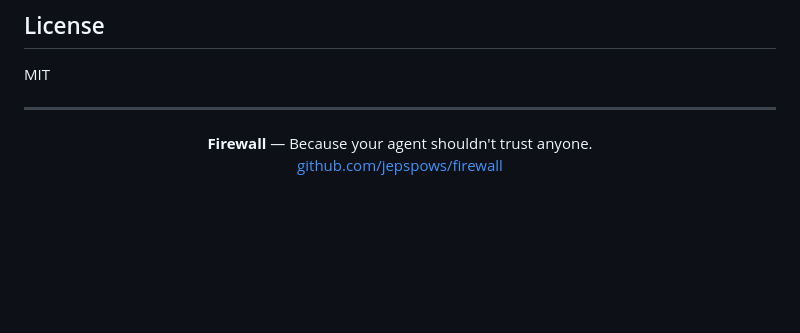
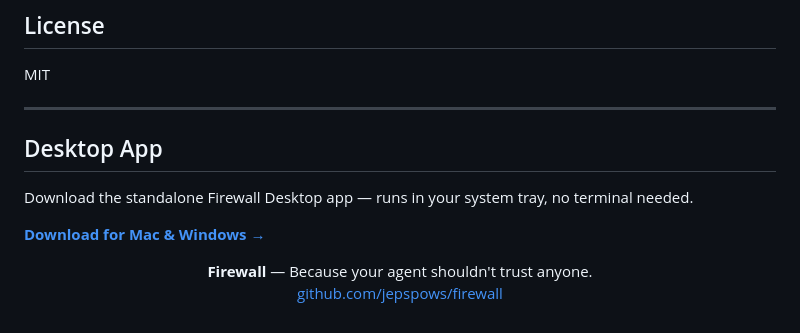
Before and after one commit to jepspows/firewall, a Markdown page: README.md, the part around the change. Drawn GitHub-style; blank space fills up the shorter version.

Commit message:
docs: add Desktop App download link

```diff
--- a/README.md
+++ b/README.md
@@ -729,6 +729,12 @@ MIT
 
 ---
 
+## Desktop App
+
+Download the standalone Firewall Desktop app — runs in your system tray, no terminal needed.
+
+**[Download for Mac & Windows →](https://addfirewall.com/download)**
+
 <p align="center">
   <strong>Firewall</strong> — Because your agent shouldn't trust anyone.<br>
   <a href="https://github.com/jepspows/firewall">github.com/jepspows/firewall</a>
```
